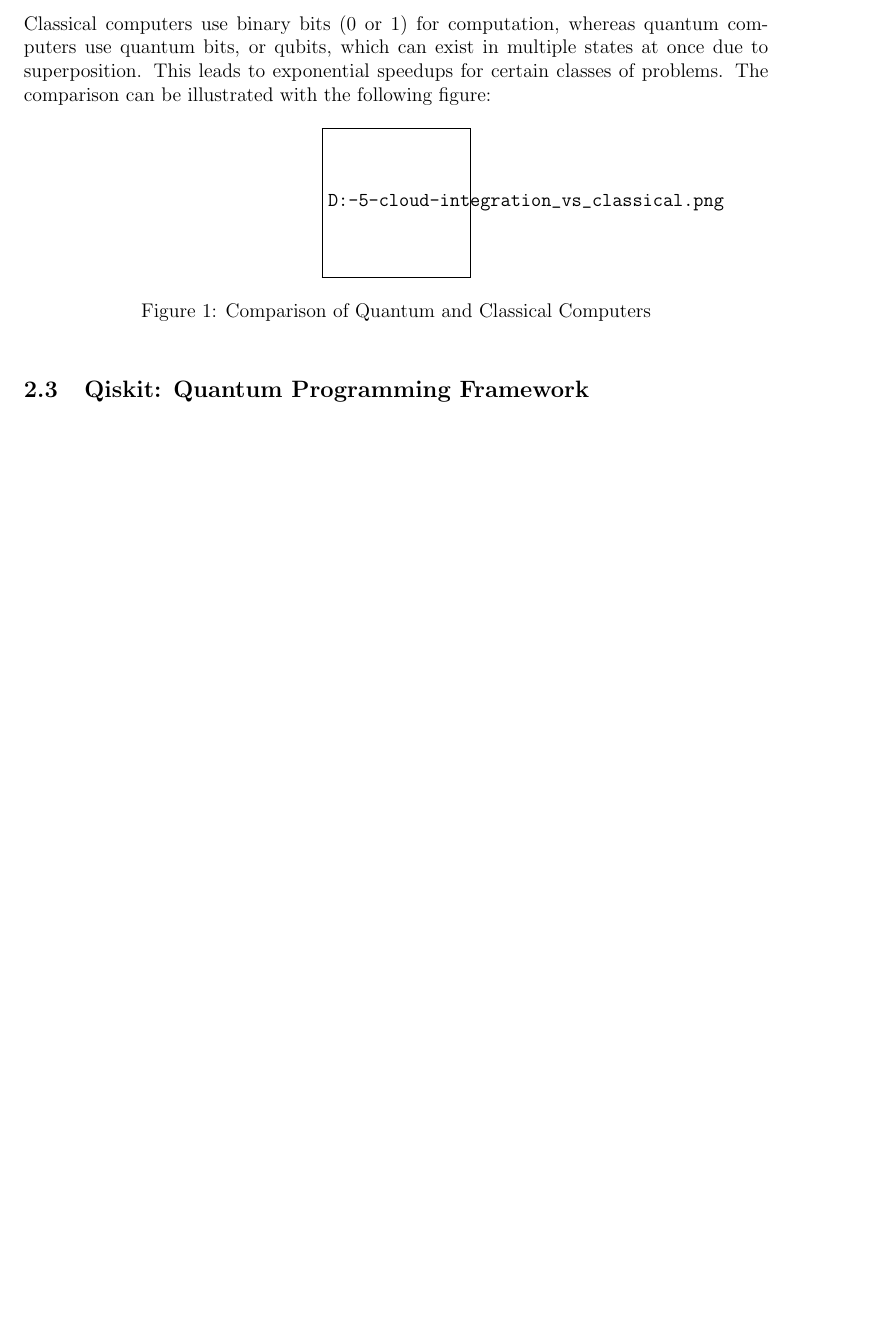
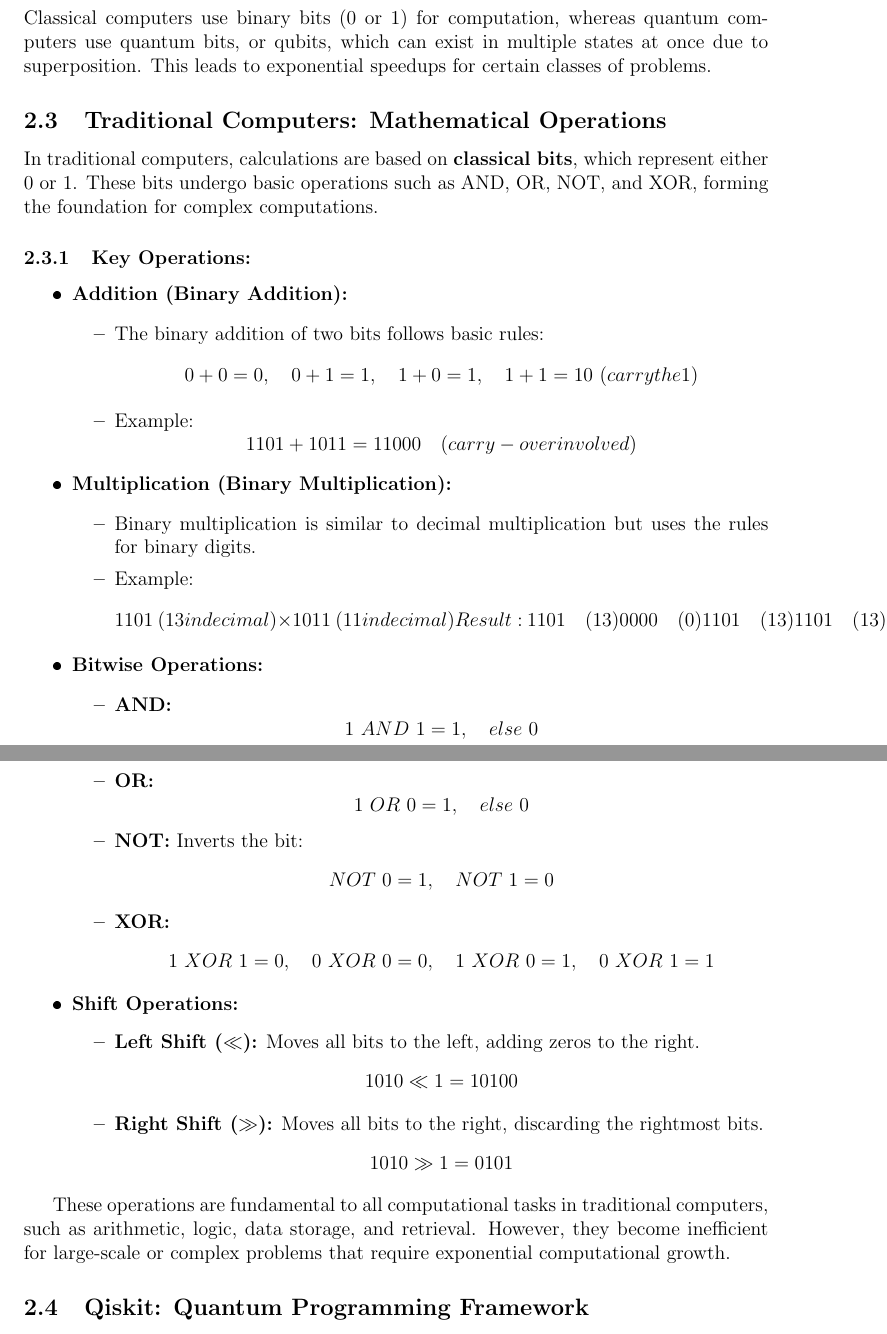
Before and after one commit to PriyanshuKSharma/quantum-cloud-integration, a LaTeX document (Project Report/quantum-cloud-integration.tex): part of page 5 of 9 before the commit and two parts of pages 5 and 6 of 10 after it, the two joined at a grey line, cut so that both start at the same text, the shorter picture padded with empty space. The pictures show the PDF file Project Report/quantum-cloud-integration.pdf that the author committed with the source.

```diff
--- a/Project Report/quantum-cloud-integration.tex
+++ b/Project Report/quantum-cloud-integration.tex
@@ -176,11 +177,28 @@
 Quantum computing is not just an incremental improvement over classical computing; it promises to solve problems that are currently intractable. Problems in areas like cryptography, optimization, and simulations can benefit from quantum algorithms that leverage superposition and entanglement, two key principles of quantum mechanics. These properties allow quantum computers to explore multiple solutions simultaneously, drastically reducing the time required for problem-solving in some cases.
 
 \subsection{Quantum Computing v/s Traditional Computers}
-Classical computers use binary bits (0 or 1) for computation, whereas quantum computers use quantum bits, or qubits, which can exist in multiple states at once due to superposition. This leads to exponential speedups for certain classes of problems. The comparison can be illustrated with the following figure:
+Classical computers use binary bits (0 or 1) for computation, whereas quantum computers use quantum bits, or qubits, which can exist in multiple states at once due to superposition. This leads to exponential speedups for certain classes of problems.
 
-\begin{figure}[h!]
-    \centering
-    \includegraphics[width=0.2\textwidth]{D:\SEM-5\FSDC\quantum-cloud-integration\images\quantum_vs_classical.png}
-    \caption{Comparison of Quantum and Classical Computers}
-    \label{fig:quantum_vs_classical}
-\end{figure}
+\subsection{Traditional Computers: Mathematical Operations}
+
+In traditional computers, calculations are based on \textbf{classical bits}, which represent either 0 or 1. These bits undergo basic operations such as AND, OR, NOT, and XOR, forming the foundation for complex computations.
+
+\subsubsection{Key Operations:}
+
+\begin{itemize}
+    \item \textbf{Addition (Binary Addition):}
+    \begin{itemize}
+        \item The binary addition of two bits follows basic rules:
+        \[
+        0 + 0 = 0, \quad 0 + 1 = 1, \quad 1 + 0 = 1, \quad 1 + 1 = 10 \ (\text{carry the 1})
+        \]
+        \item Example:
+        \[
+        1101 + 1011 = 11000 \quad (\text{carry-over involved})
+        \]
+    \end{itemize}
+
+    \item \textbf{Multiplication (Binary Multiplication):}
+    \begin{itemize}
+        \item Binary multiplication is similar to decimal multiplication but uses the rules for binary digits.
+        \item Example:
@@ -187,3 +223,34 @@
+        \item \textbf{OR:}
+        \[
+        1 \ \text{OR} \ 0 = 1, \quad \text{else} \ 0
+        \]
+        \item \textbf{NOT:} Inverts the bit:
+        \[
+        \text{NOT} \ 0 = 1, \quad \text{NOT} \ 1 = 0
+        \]
+        \item \textbf{XOR:}
+        \[
+        1 \ \text{XOR} \ 1 = 0, \quad 0 \ \text{XOR} \ 0 = 0, \quad 1 \ \text{XOR} \ 0 = 1, \quad 0 \ \text{XOR} \ 1 = 1
+        \]
+    \end{itemize}
+
+    \item \textbf{Shift Operations:}
+    \begin{itemize}
+        \item \textbf{Left Shift ($\ll$):} Moves all bits to the left, adding zeros to the right.
+        \[
+        1010 \ll 1 = 10100
+        \]
+        \item \textbf{Right Shift ($\gg$):} Moves all bits to the right, discarding the rightmost bits.
+        \[
+        1010 \gg 1 = 0101
+        \]
+    \end{itemize}
+\end{itemize}
+
+These operations are fundamental to all computational tasks in traditional computers, such as arithmetic, logic, data storage, and retrieval. However, they become inefficient for large-scale or complex problems that require exponential computational growth.
+
+
+
 
 \subsection{Qiskit: Quantum Programming Framework}
 Qiskit is an open-source quantum computing software development framework developed by IBM. It allows users to write quantum algorithms, simulate quantum circuits, and run them on real quantum computers. The reasons to use Qiskit include its comprehensive set of tools, ease of integration with other platforms, and access to IBM's quantum hardware for real-world applications. Here's a simple example of a quantum circuit created using Qiskit:
```
Also changed, not shown: Project Report/quantum-cloud-integration.pdf, Project Report/quantum-cloud-integration.tex (30 more changed lines), 5 other files.
